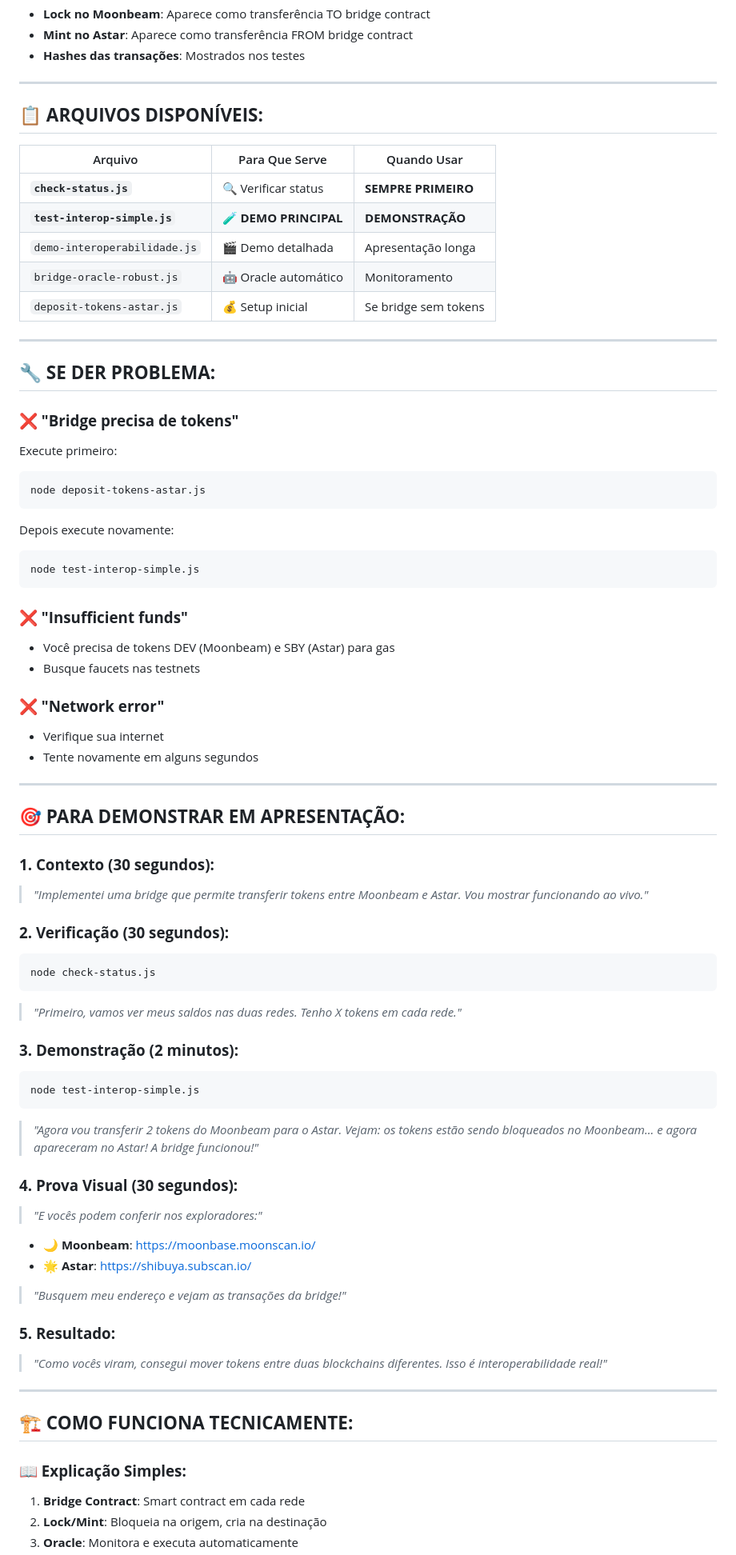
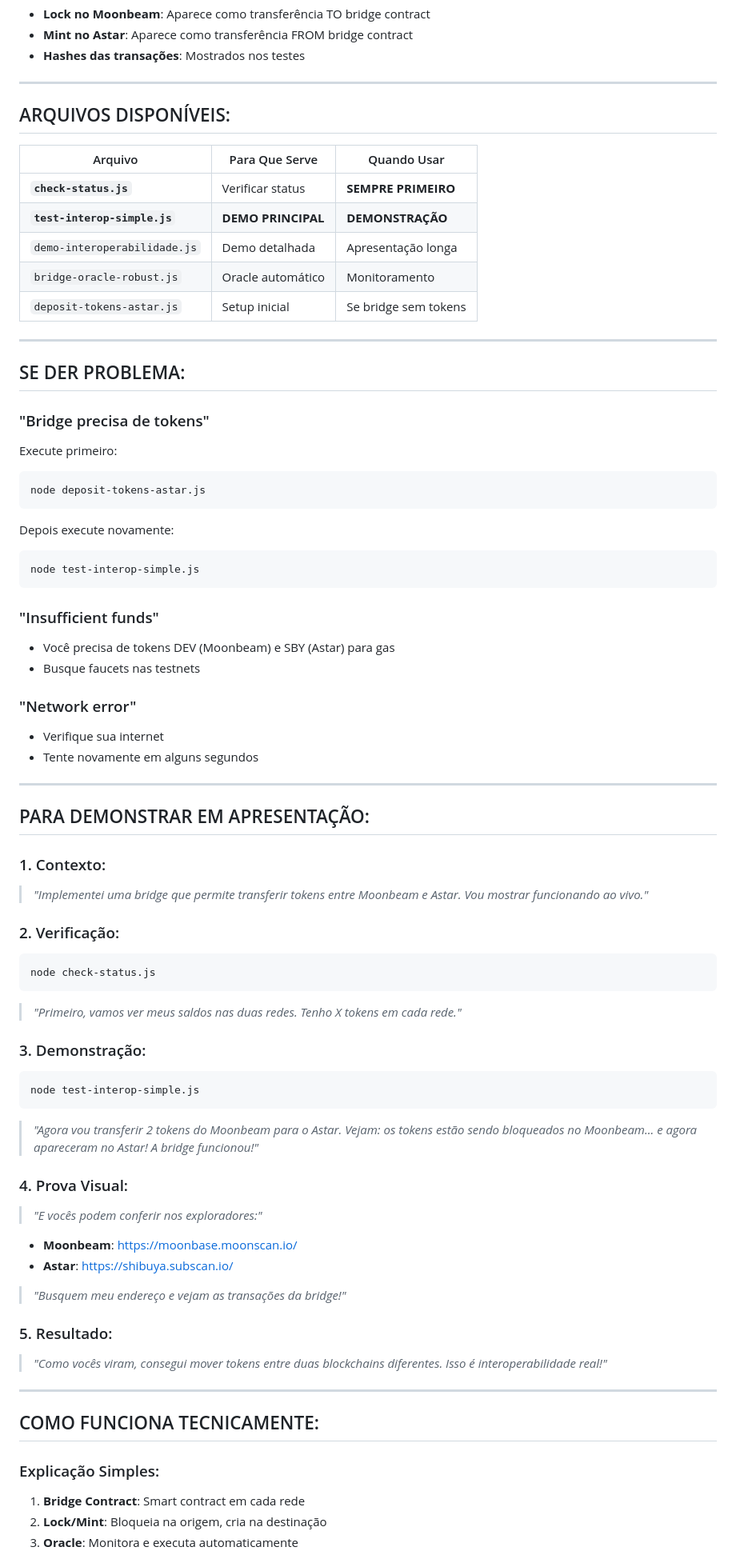
Before and after one commit to duardo10/tokens-astar-moonbeam, a Markdown page: GUIA-TESTE-INTEROPERABILIDADE.md, the part around the change printed below. Shown: that part at 80% size. Rendered like a GitHub page.

Commit message:
refactor documentation for interoperability guide by removing unnecessary formatting and enhancing clarity; streamlined sections for better readability and consistency

````diff
--- a/GUIA-TESTE-INTEROPERABILIDADE.md
+++ b/GUIA-TESTE-INTEROPERABILIDADE.md
@@ -80,21 +80,21 @@ https://shibuya.subscan.io/account/0x0c33d1599cbeAa6D42D43eEb5986f7917c7c467e
 
 ---
 
-## 📋 **ARQUIVOS DISPONÍVEIS:**
+## ARQUIVOS DISPONÍVEIS:
 
 | Arquivo | Para Que Serve | Quando Usar |
 |---------|---------------|-------------|
-| **`check-status.js`** | 🔍 Verificar status | **SEMPRE PRIMEIRO** |
-| **`test-interop-simple.js`** | 🧪 **DEMO PRINCIPAL** | **DEMONSTRAÇÃO** |
-| `demo-interoperabilidade.js` | 🎬 Demo detalhada | Apresentação longa |
-| `bridge-oracle-robust.js` | 🤖 Oracle automático | Monitoramento |
-| `deposit-tokens-astar.js` | 💰 Setup inicial | Se bridge sem tokens |
+| **`check-status.js`** | Verificar status | **SEMPRE PRIMEIRO** |
+| **`test-interop-simple.js`** | **DEMO PRINCIPAL** | **DEMONSTRAÇÃO** |
+| `demo-interoperabilidade.js` | Demo detalhada | Apresentação longa |
+| `bridge-oracle-robust.js` | Oracle automático | Monitoramento |
+| `deposit-tokens-astar.js` | Setup inicial | Se bridge sem tokens |
 
 ---
 
-## 🔧 **SE DER PROBLEMA:**
+## SE DER PROBLEMA:
 
-### **❌ "Bridge precisa de tokens"**
+### "Bridge precisa de tokens"
 Execute primeiro:
 ```bash
 node deposit-tokens-astar.js
@@ -104,47 +104,47 @@ Depois execute novamente:
 node test-interop-simple.js
 ```
 
-### **❌ "Insufficient funds"**
+### "Insufficient funds"
 - Você precisa de tokens DEV (Moonbeam) e SBY (Astar) para gas
 - Busque faucets nas testnets
 
-### **❌ "Network error"**
+### "Network error"
 - Verifique sua internet
 - Tente novamente em alguns segundos
 
 ---
 
-## 🎯 **PARA DEMONSTRAR EM APRESENTAÇÃO:**
+## PARA DEMONSTRAR EM APRESENTAÇÃO:
 
-### **1. Contexto (30 segundos):**
+### 1. Contexto:
 > *"Implementei uma bridge que permite transferir tokens entre Moonbeam e Astar. Vou mostrar funcionando ao vivo."*
 
-### **2. Verificação (30 segundos):**
+### 2. Verificação:
 ```bash
 node check-status.js
 ```
 > *"Primeiro, vamos ver meus saldos nas duas redes. Tenho X tokens em cada rede."*
 
-### **3. Demonstração (2 minutos):**
+### 3. Demonstração:
 ```bash
 node test-interop-simple.js
 ```
 > *"Agora vou transferir 2 tokens do Moonbeam para o Astar. Vejam: os tokens estão sendo bloqueados no Moonbeam... e agora apareceram no Astar! A bridge funcionou!"*
 
-### **4. Prova Visual (30 segundos):**
+### 4. Prova Visual:
 > *"E vocês podem conferir nos exploradores:"*
-- 🌙 **Moonbeam**: https://moonbase.moonscan.io/
-- 🌟 **Astar**: https://shibuya.subscan.io/
+- **Moonbeam**: https://moonbase.moonscan.io/
+- **Astar**: https://shibuya.subscan.io/
 > *"Busquem meu endereço e vejam as transações da bridge!"*
 
-### **5. Resultado:**
+### 5. Resultado:
 > *"Como vocês viram, consegui mover tokens entre duas blockchains diferentes. Isso é interoperabilidade real!"*
 
 ---
 
-## 🏗️ **COMO FUNCIONA TECNICAMENTE:**
+## COMO FUNCIONA TECNICAMENTE:
 
-### **📖 Explicação Simples:**
+### Explicação Simples:
 1. **Bridge Contract**: Smart contract em cada rede
 2. **Lock/Mint**: Bloqueia na origem, cria na destinação
 3. **Oracle**: Monitora e executa automaticamente
````
Also changed, not shown: other parts of GUIA-TESTE-INTEROPERABILIDADE.md (+40 -74 lines).
